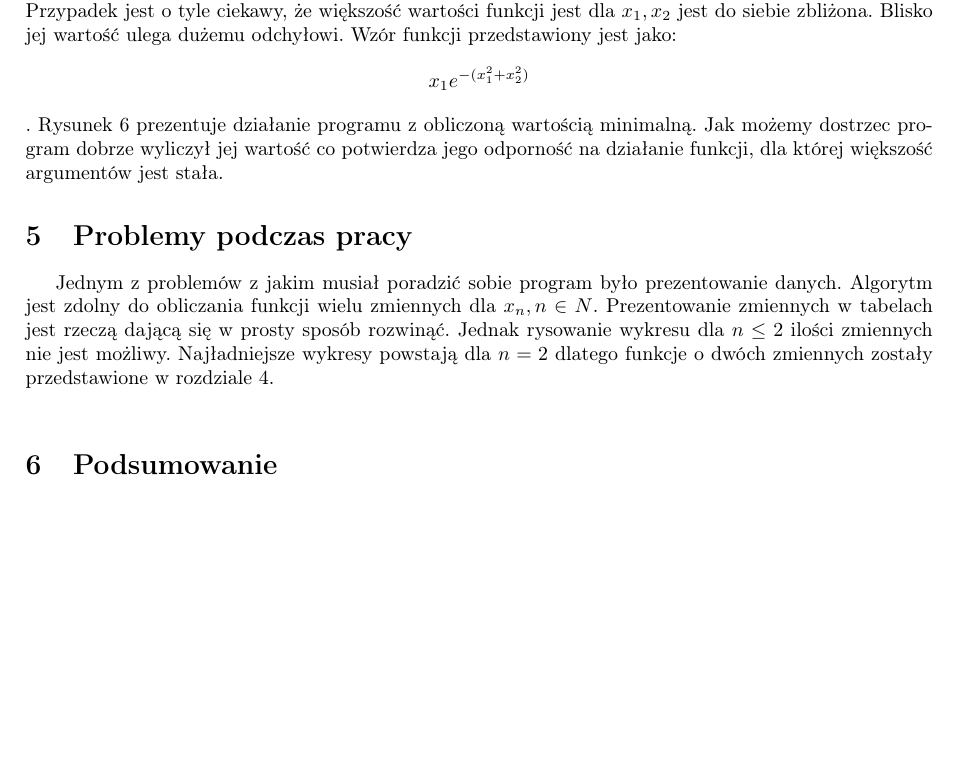
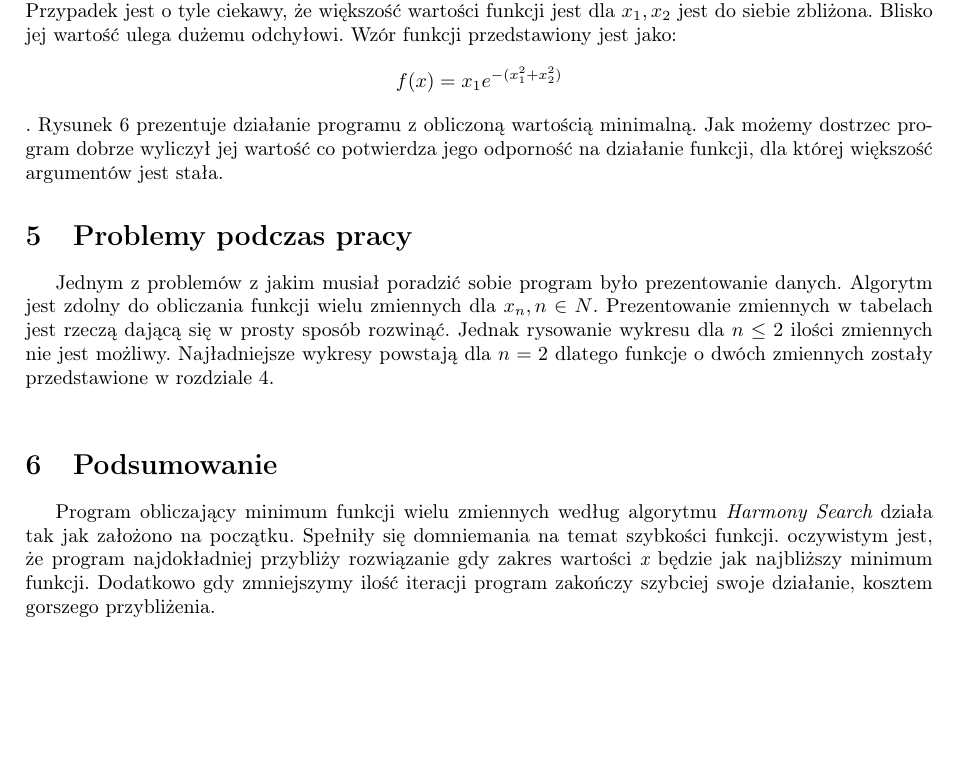
Before and after one commit to agasinsk/HarmonySearch, a LaTeX document (Raport/HS.tex): part of page 8 of 9, cut so that both start at the same text, the shorter picture padded with empty space. Compiled offline with pdfLaTeX.

Commit message:
modified:   Raport/HS.log 	modified:   Raport/HS.pdf 	modified:   Raport/HS.synctex.gz 	modified:   Raport/HS.tex

```diff
--- a/Raport/HS.tex
+++ b/Raport/HS.tex
@@ -194,7 +194,7 @@ Funkcja Himmelbalu również jak \ref{subsec:fcn4min} posiada cztery minima loka
 
 \subsection{Funkcja sinus-cosinus z eksponentom}
 \label{subsec:sinexp}
-Ostatnia przedstawiana funkcja ukazuje przypadek połączenia funkcji sinusa-cosinusa z eksponent. Przypadek jest o tyle ciekawy, że większość wartości funkcji jest dla {\em $x_{1}, x_{2}$} jest do siebie zbliżona. Blisko jej wartość ulega dużemu odchyłowi.  Wzór funkcji przedstawiony jest jako: $$x_{1}e^{-(x_{1}^{2}+x_{2}^2)}$$. Rysunek \ref{fig:6} prezentuje działanie programu z obliczoną wartością minimalną. Jak możemy dostrzec program dobrze wyliczył jej wartość co potwierdza jego odporność na działanie funkcji, dla której większość argumentów jest stała.
+Ostatnia przedstawiana funkcja ukazuje przypadek połączenia funkcji sinusa-cosinusa z eksponent. Przypadek jest o tyle ciekawy, że większość wartości funkcji jest dla {\em $x_{1}, x_{2}$} jest do siebie zbliżona. Blisko jej wartość ulega dużemu odchyłowi.  Wzór funkcji przedstawiony jest jako: $$f(x)=x_{1}e^{-(x_{1}^{2}+x_{2}^2)}$$. Rysunek \ref{fig:6} prezentuje działanie programu z obliczoną wartością minimalną. Jak możemy dostrzec program dobrze wyliczył jej wartość co potwierdza jego odporność na działanie funkcji, dla której większość argumentów jest stała.
 \begin{figure}[htbp]
 	\centering
 	\includegraphics[width=0.90\textwidth]{images/5.PNG}
@@ -208,11 +208,10 @@ Jednym z problemów z jakim musiał poradzić sobie program było prezentowanie
 
 \section{Podsumowanie}
 \label{sec:podsumowanie}
-
+Program obliczający minimum funkcji wielu zmiennych według algorytmu {\em Harmony Search} działa tak jak założono na początku. Spełniły się domniemania na temat szybkości funkcji. oczywistym jest, że program najdokładniej przybliży rozwiązanie gdy zakres wartości {\em x} będzie jak najbliższy minimum funkcji. Dodatkowo gdy zmniejszymy ilość iteracji program zakończy szybciej swoje działanie, kosztem gorszego przybliżenia.
 
 \newpage
 \addcontentsline{toc}{section}{Bibilografia}
 \bibliography{bibliografia}
 \bibliographystyle{plain}
-
 \end{document}
```
Also changed, not shown: Raport/HS.pdf, 2 other files.
